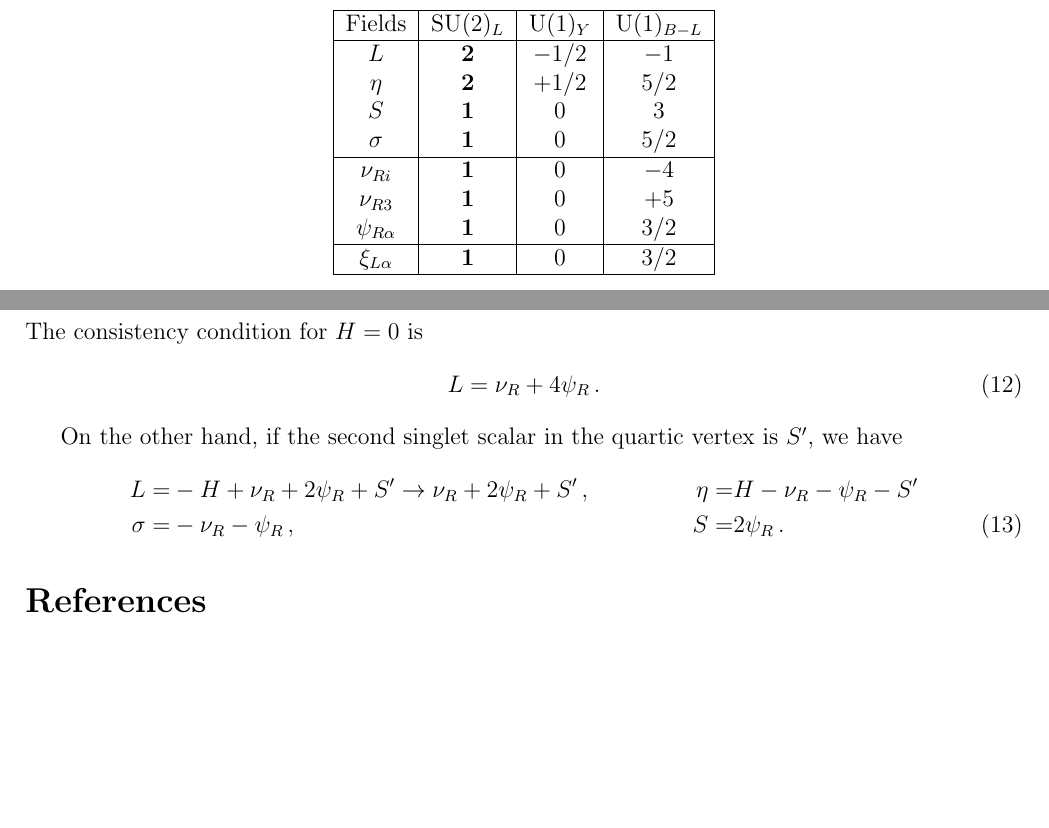
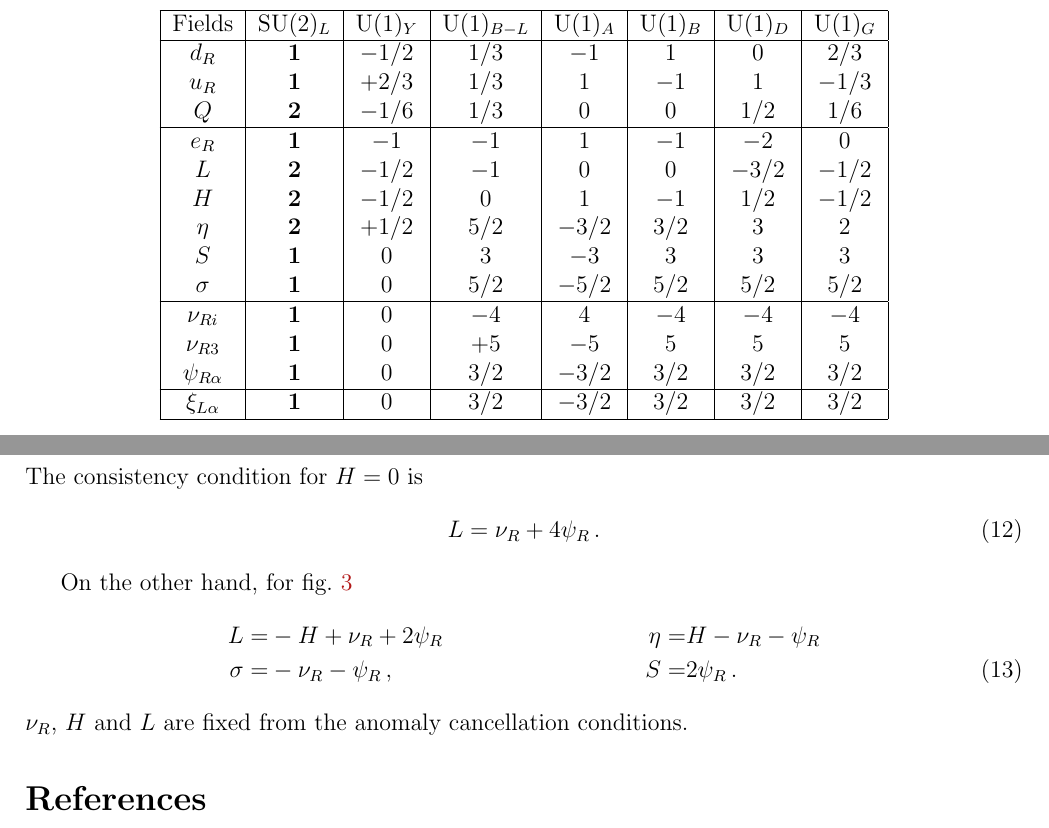
Before and after one commit to restrepo/Diracmarajorana, a LaTeX paper (draft.tex): two parts of pages 9 and 12 of 16 before the commit and two parts of pages 10 and 12 of 16 after it, joined at a grey line, cut so that both start at the same text, the shorter picture padded with empty space. Compiled offline with pdfLaTeX.

Commit message:
full solutions

```diff
--- a/draft.tex
+++ b/draft.tex
@@ -533,19 +533,23 @@ $\psi_{R\alpha}$.
 
 \begin{table}
   \centering
-  \begin{tabular}{|c|c|c|c|}
+  \begin{tabular}{|c|c|c|c|c|c|c|c|}
     \hline
-    Fields     & $\operatorname{SU}(2)_L$ & $\operatorname{U}(1)_Y $ & $\operatorname{U}(1)_{B-L}$ \\ \hline
-    %$e_R $  & $\boldsymbol{1}$& $-1$  &  $-1$ \\
-     $L $  & $\boldsymbol{2}$& $-1/2$  &  $-1$ \\
-    $\eta$  & $\boldsymbol{2}$ & $+1/2$  & $5/2$ \\
-    $S$ & $\boldsymbol{1}$ & $0$  & $3$ \\
-    $\sigma$ & $\boldsymbol{1}$ & $0$ & $5/2$ \\
-    \hline
-     $\nu_{Ri}$ & $\boldsymbol{1}$ & $0$ & $-4$\\
-    $\nu_{R3}$ & $\boldsymbol{1}$ & $0$ & $+5$\\
-    $\psi_{R\alpha}$  & $\boldsymbol{1}$ & $0$ & $3/2$ \\\hline
-    $\xi_{L\alpha}$  & $\boldsymbol{1}$ & $0$ & $3/2$ \\\hline
+    Fields     & $\operatorname{SU}(2)_L$ & $\operatorname{U}(1)_Y $ & $\operatorname{U}(1)_{B-L}$& $\operatorname{U}(1)_A$& $\operatorname{U}(1)_B$& $\operatorname{U}(1)_D$& $\operatorname{U}(1)_G$\\ \hline
+$d_R $  & $\boldsymbol{1}$& $-1/2$  &  $1/3$&  $-1$&  $1$&  $0$&  $2/3$ \\
+$u_R $  & $\boldsymbol{1}$& $+2/3$  &  $1/3$&  $1$&  $-1$&  $1$&  $-1/3$ \\
+$Q $  & $\boldsymbol{2}$& $-1/6$  &  $1/3$&  $0$ &  $0$&  $1/2$&  $1/6$ \\\hline
+$e_R $  & $\boldsymbol{1}$& $-1$  &  $-1$&  $1$ &  $-1$ &  $-2$&  $0$ \\
+$L $  & $\boldsymbol{2}$& $-1/2$  &  $-1$&  $0$ &  $0$ &  $-3/2$&  $-1/2$ \\
+$H $  & $\boldsymbol{2}$& $-1/2$  &  $0$&  $1$ &  $-1$ &  $1/2$&  $-1/2$ \\
+$\eta$  & $\boldsymbol{2}$ & $+1/2$  & $5/2$& $-3/2$ &$3/2$ &$3$&$2$ \\
+$S$ & $\boldsymbol{1}$ & $0$  & $3$& $-3$ & $3$ & $3$& $3$ \\
+$\sigma$ & $\boldsymbol{1}$ & $0$ & $5/2$& $-5/2$ & $5/2$ & $5/2$& $5/2$ \\
+\hline
+ $\nu_{Ri}$ & $\boldsymbol{1}$ & $0$ & $-4$& $4$ & $-4$ & $-4$& $-4$\\
+$\nu_{R3}$ & $\boldsymbol{1}$ & $0$ & $+5$& $-5$ & $5$ & $5$& $5$\\
+$\psi_{R\alpha}$  & $\boldsymbol{1}$ & $0$ & $3/2$& $-3/2$ & $3/2$ & $3/2$& $3/2$ \\\hline
+$\xi_{L\alpha}$  & $\boldsymbol{1}$ & $0$ & $3/2$ & $-3/2$ & $3/2$ & $3/2$& $3/2$\\\hline
   \end{tabular}
   \caption{The new scalars and fermions with their respective charges. The SM fields have the usual $U(1)_{B-L}$ assignment. Now $\alpha=1,2$}
     \label{tab:partcont2}
@@ -645,13 +649,13 @@ The consistency condition for $H=0$ is
   L=\nu_R+4\psi_R\,.
 \end{align}
 
-On the other hand, if the second singlet scalar in the quartic vertex is $S'$, we have
+On the other hand, for fig.~\ref{fig:ld5}
 \begin{align}
-  L=&-H+\nu_R+2\psi_R+S'\to \nu_R+2\psi_R+S'\,, &
-  \eta=&H-\nu_R-\psi_R-S' \nonumber\\
+  L=&-H+\nu_R+2\psi_R &
+  \eta=&H-\nu_R-\psi_R \nonumber\\
   \sigma=& -\nu_R-\psi_R\,,&S=& 2\psi_R \,.
 \end{align}
-
+$\nu_R$, $H$  and $L$ are fixed from the anomaly cancellation conditions.
 
 
 %\bibliographystyle{h-physrev4}
```
